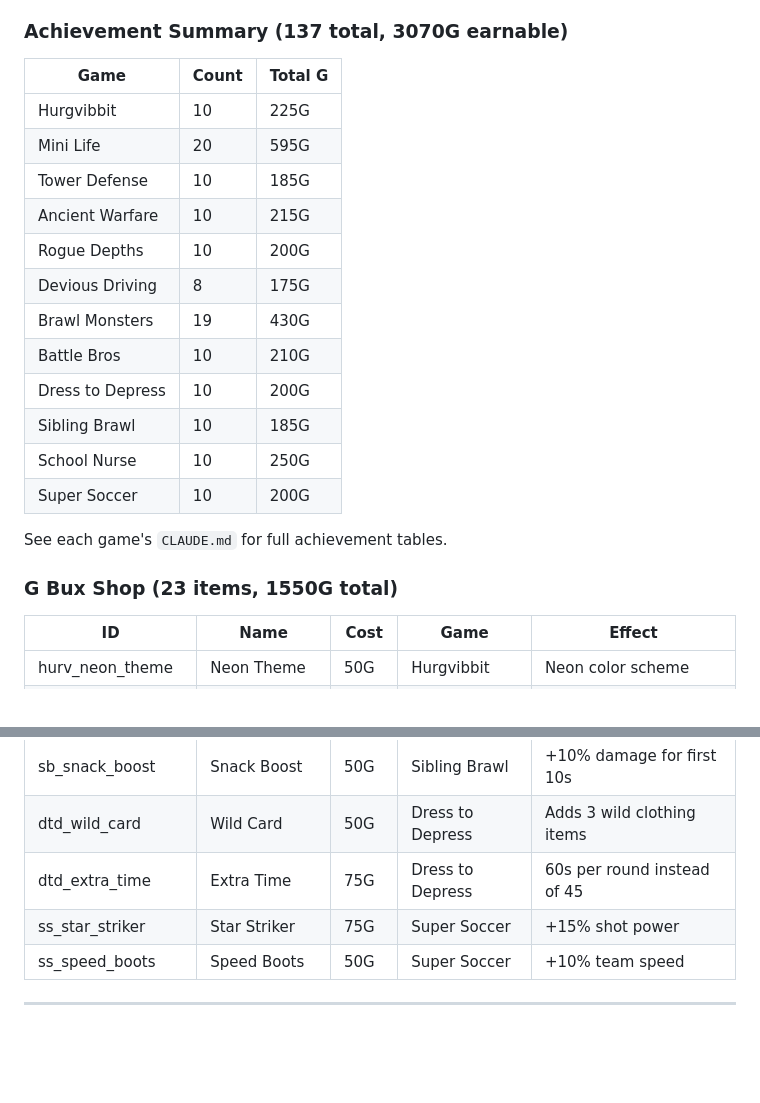
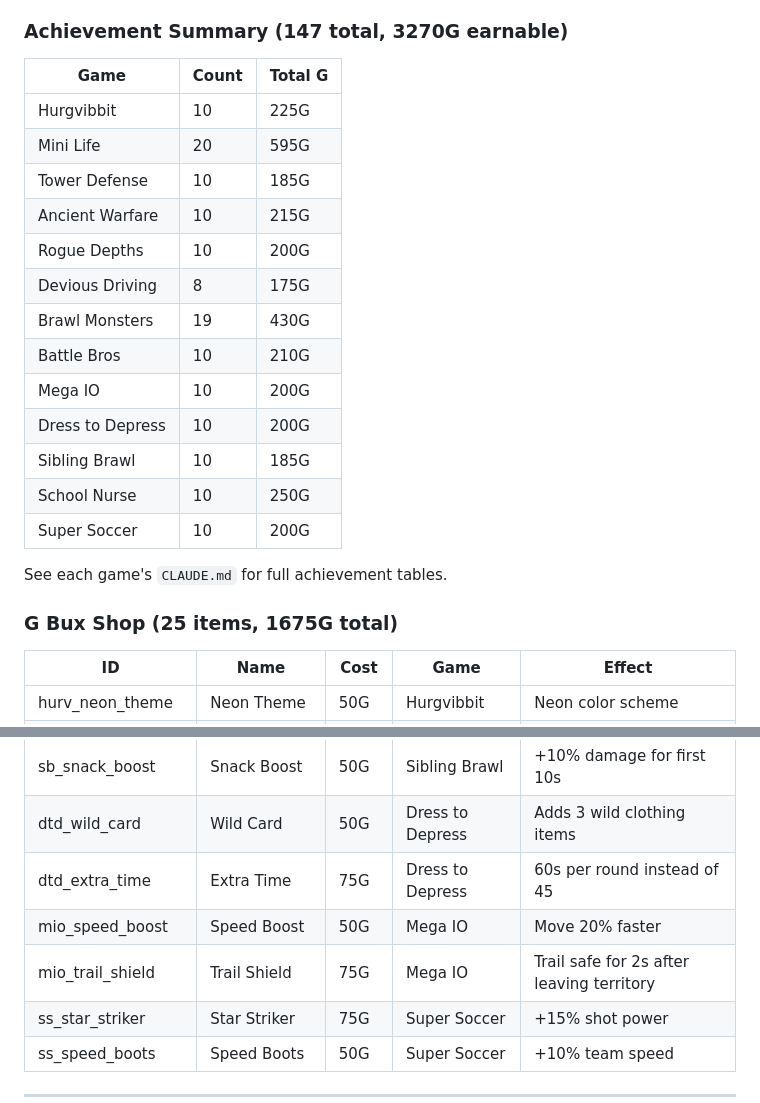
Before and after one commit to graham-almighty/graham-games, a Markdown page: CLAUDE.md, 2 parts joined by grey strips. Rendered like a GitHub page; blank space fills up the shorter version.

Commit message:
Update CLAUDE.md with Mega IO achievements and shop items
Co-Authored-By: Claude Opus 4.6 (1M context) <noreply@anthropic.com>

```diff
--- a/CLAUDE.md
+++ b/CLAUDE.md
@@ -97,7 +97,7 @@ All games are standalone single-file HTML. External games (Flying Ace, Combat) u
 - School Mode: PIN-protected parental controls, quiz timer, blocks Combat & Ancient Warfare
 - News panel with updates
 
-### Achievement Summary (137 total, 3070G earnable)
+### Achievement Summary (147 total, 3270G earnable)
 | Game | Count | Total G |
 |------|-------|---------|
 | Hurgvibbit | 10 | 225G |
@@ -108,6 +108,7 @@ All games are standalone single-file HTML. External games (Flying Ace, Combat) u
 | Devious Driving | 8 | 175G |
 | Brawl Monsters | 19 | 430G |
 | Battle Bros | 10 | 210G |
+| Mega IO | 10 | 200G |
 | Dress to Depress | 10 | 200G |
 | Sibling Brawl | 10 | 185G |
 | School Nurse | 10 | 250G |
@@ -115,7 +116,7 @@ All games are standalone single-file HTML. External games (Flying Ace, Combat) u
 
 See each game's `CLAUDE.md` for full achievement tables.
 
-### G Bux Shop (23 items, 1550G total)
+### G Bux Shop (25 items, 1675G total)
 | ID | Name | Cost | Game | Effect |
 |----|------|------|------|--------|
 | hurv_neon_theme | Neon Theme | 50G | Hurgvibbit | Neon color scheme |
@@ -139,6 +140,8 @@ See each game's `CLAUDE.md` for full achievement tables.
 | sb_snack_boost | Snack Boost | 50G | Sibling Brawl | +10% damage for first 10s |
 | dtd_wild_card | Wild Card | 50G | Dress to Depress | Adds 3 wild clothing items |
 | dtd_extra_time | Extra Time | 75G | Dress to Depress | 60s per round instead of 45 |
+| mio_speed_boost | Speed Boost | 50G | Mega IO | Move 20% faster |
+| mio_trail_shield | Trail Shield | 75G | Mega IO | Trail safe for 2s after leaving territory |
 | ss_star_striker | Star Striker | 75G | Super Soccer | +15% shot power |
 | ss_speed_boots | Speed Boots | 50G | Super Soccer | +10% team speed |
 
```
